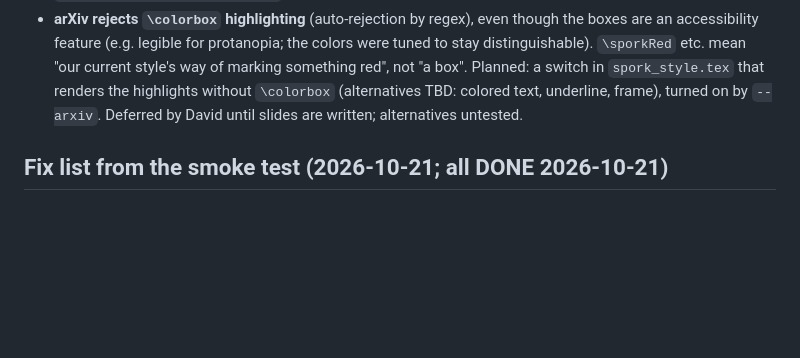
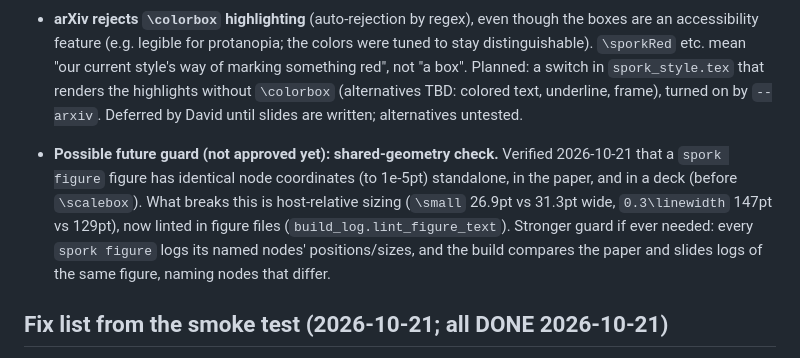
Before and after one commit to akeley98/spork_tex, a Markdown page: plan_slides.md, the part around the change. GitHub-like rendering; blank space fills up the shorter version.

Commit message:
plan_slides.md: figure sharing verified; host-size lint done; geometry check as future option
Co-Authored-By: Claude Opus 5.5 <noreply@anthropic.com>

```diff
--- a/plan_slides.md
+++ b/plan_slides.md
@@ -410,6 +410,12 @@ preview/
   marking something red", not "a box". Planned: a switch in `spork_style.tex` that renders the highlights without `\colorbox`
   (alternatives TBD: colored text, underline, frame), turned on by `--arxiv`. Deferred by David until slides are written; alternatives untested.
 
+* **Possible future guard (not approved yet): shared-geometry check.** Verified 2026-10-21 that a `spork figure` figure has identical
+  node coordinates (to 1e-5pt) standalone, in the paper, and in a deck (before `\scalebox`). What breaks this is host-relative sizing
+  (`\small` 26.9pt vs 31.3pt wide, `0.3\linewidth` 147pt vs 129pt), now linted in figure files (`build_log.lint_figure_text`).
+  Stronger guard if ever needed: every `spork figure` logs its named nodes' positions/sizes, and the build compares the paper and
+  slides logs of the same figure, naming nodes that differ.
+
 ## Fix list from the smoke test (2026-10-21; all DONE 2026-10-21)
 
 Implementation choices: `\sporkCodeRule` keeps exact `\hrule` spacing (`\moveright\@totalleftmargin\hbox{\rule{\linewidth}...}`);
```
